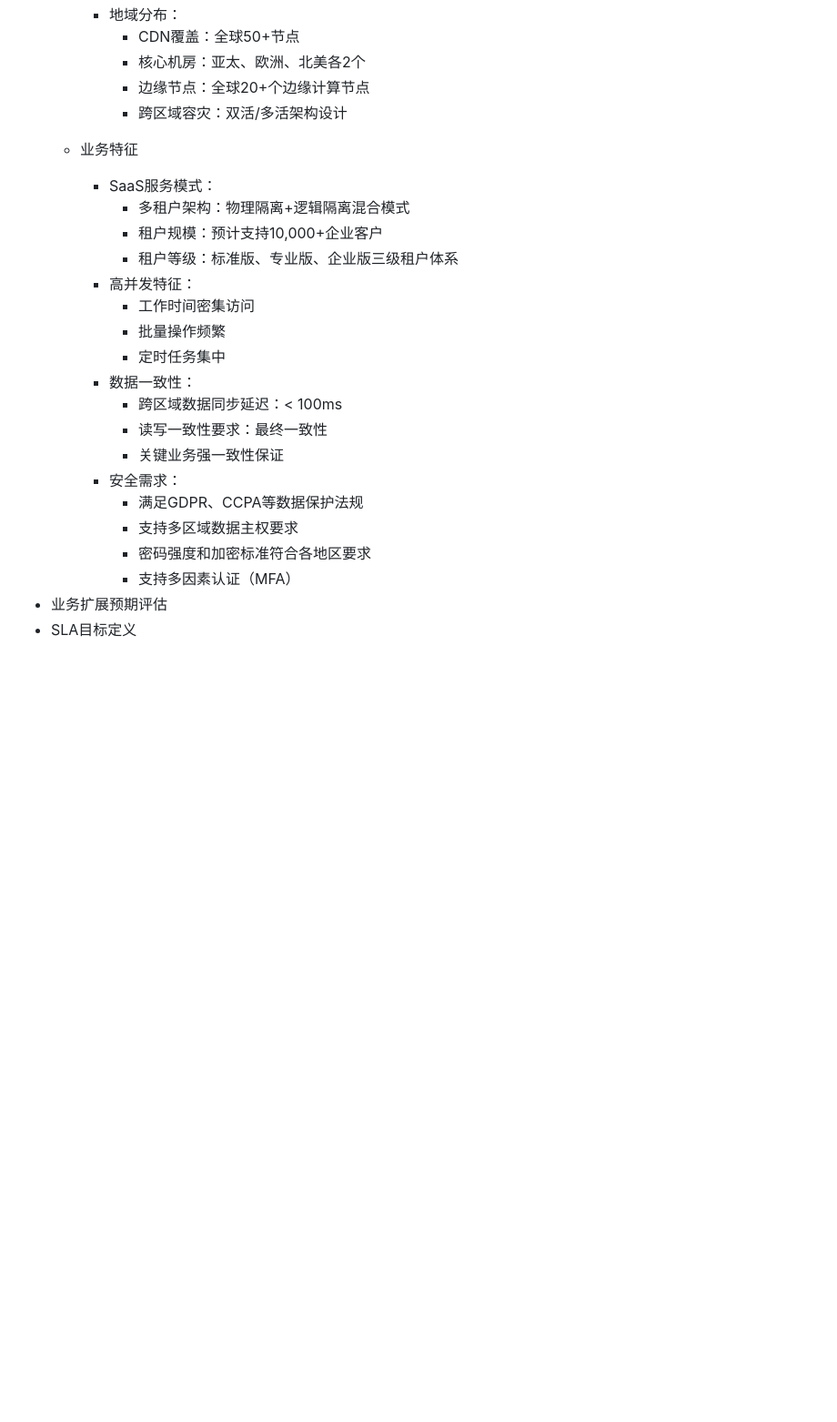
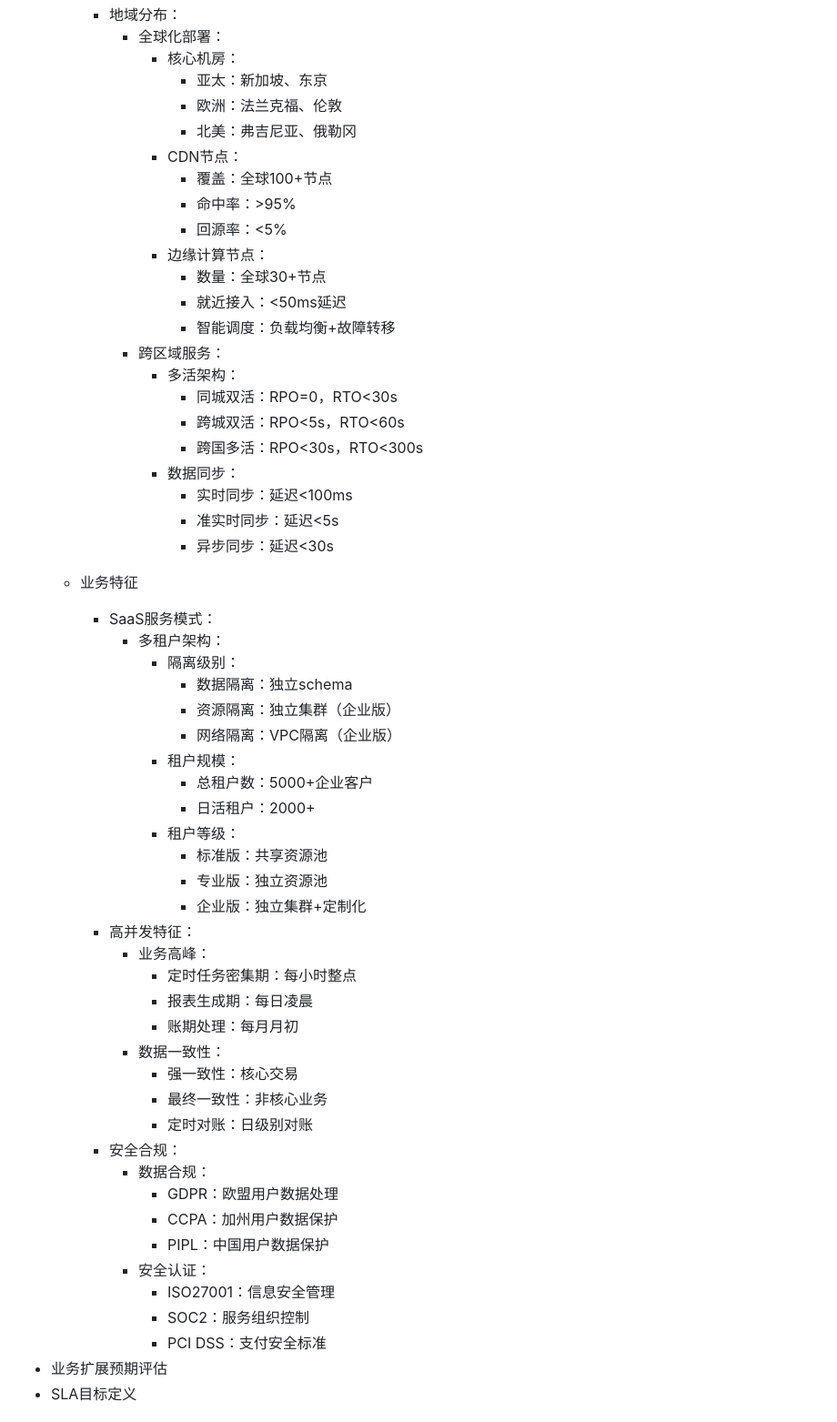
Before and after one commit to jamesdx/dove, a Markdown page: document/00 solution/00. Enterprise API Gateway Solution - Spring Cloud API Gateway.md, the part around the change printed below. Shown: that part at 91% size. GitHub-like rendering; blank space fills up the shorter version.

```diff
--- a/document/00 solution/00. Enterprise API Gateway Solution - Spring Cloud API Gateway.md
+++ b/document/00 solution/00. Enterprise API Gateway Solution - Spring Cloud API Gateway.md
@@ -59,27 +115,59 @@
         - 地域分布：
-            * CDN覆盖：全球50+节点
-            * 核心机房：亚太、欧洲、北美各2个
-            * 边缘节点：全球20+个边缘计算节点
-            * 跨区域容灾：双活/多活架构设计
+            * 全球化部署：
+                - 核心机房：
+                    * 亚太：新加坡、东京
+                    * 欧洲：法兰克福、伦敦
+                    * 北美：弗吉尼亚、俄勒冈
+                - CDN节点：
+                    * 覆盖：全球100+节点
+                    * 命中率：>95%
+                    * 回源率：<5%
+                - 边缘计算节点：
+                    * 数量：全球30+节点
+                    * 就近接入：<50ms延迟
+                    * 智能调度：负载均衡+故障转移
+            * 跨区域服务：
+                - 多活架构：
+                    * 同城双活：RPO=0，RTO<30s
+                    * 跨城双活：RPO<5s，RTO<60s
+                    * 跨国多活：RPO<30s，RTO<300s
+                - 数据同步：
+                    * 实时同步：延迟<100ms
+                    * 准实时同步：延迟<5s
+                    * 异步同步：延迟<30s
 
     * 业务特征
         - SaaS服务模式：
-            * 多租户架构：物理隔离+逻辑隔离混合模式
-            * 租户规模：预计支持10,000+企业客户
-            * 租户等级：标准版、专业版、企业版三级租户体系
+            * 多租户架构：
+                - 隔离级别：
+                    * 数据隔离：独立schema
+                    * 资源隔离：独立集群（企业版）
+                    * 网络隔离：VPC隔离（企业版）
+                - 租户规模：
+                    * 总租户数：5000+企业客户
+                    * 日活租户：2000+
+                - 租户等级：
+                    * 标准版：共享资源池
+                    * 专业版：独立资源池
+                    * 企业版：独立集群+定制化
         - 高并发特征：
-            * 工作时间密集访问
-            * 批量操作频繁
-            * 定时任务集中
-        - 数据一致性：
-            * 跨区域数据同步延迟：< 100ms
-            * 读写一致性要求：最终一致性
-            * 关键业务强一致性保证
-        - 安全需求：
-            * 满足GDPR、CCPA等数据保护法规
-            * 支持多区域数据主权要求
-            * 密码强度和加密标准符合各地区要求
-            * 支持多因素认证（MFA）
+            * 业务高峰：
+                - 定时任务密集期：每小时整点
+                - 报表生成期：每日凌晨
+                - 账期处理：每月月初
+            * 数据一致性：
+                - 强一致性：核心交易
+                - 最终一致性：非核心业务
+                - 定时对账：日级别对账
+        - 安全合规：
+            * 数据合规：
+                - GDPR：欧盟用户数据处理
+                - CCPA：加州用户数据保护
+                - PIPL：中国用户数据保护
+            * 安全认证：
+                - ISO27001：信息安全管理
+                - SOC2：服务组织控制
+                - PCI DSS：支付安全标准
 - 业务扩展预期评估
 - SLA目标定义
 ### 2，解决方案目标
```
Also changed, not shown: other parts of document/00 solution/00. Enterprise API Gateway Solution - Spring Cloud API Gateway.md (+96 -40 lines).
